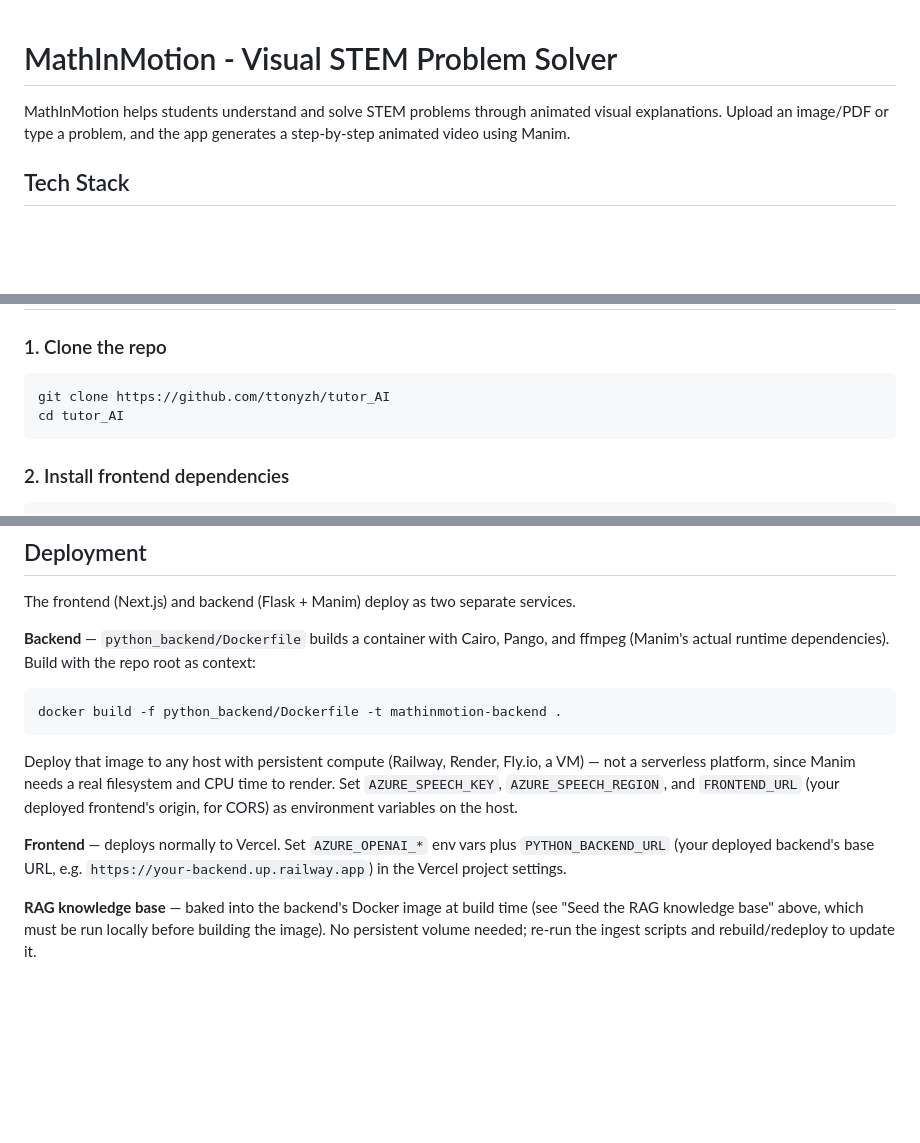
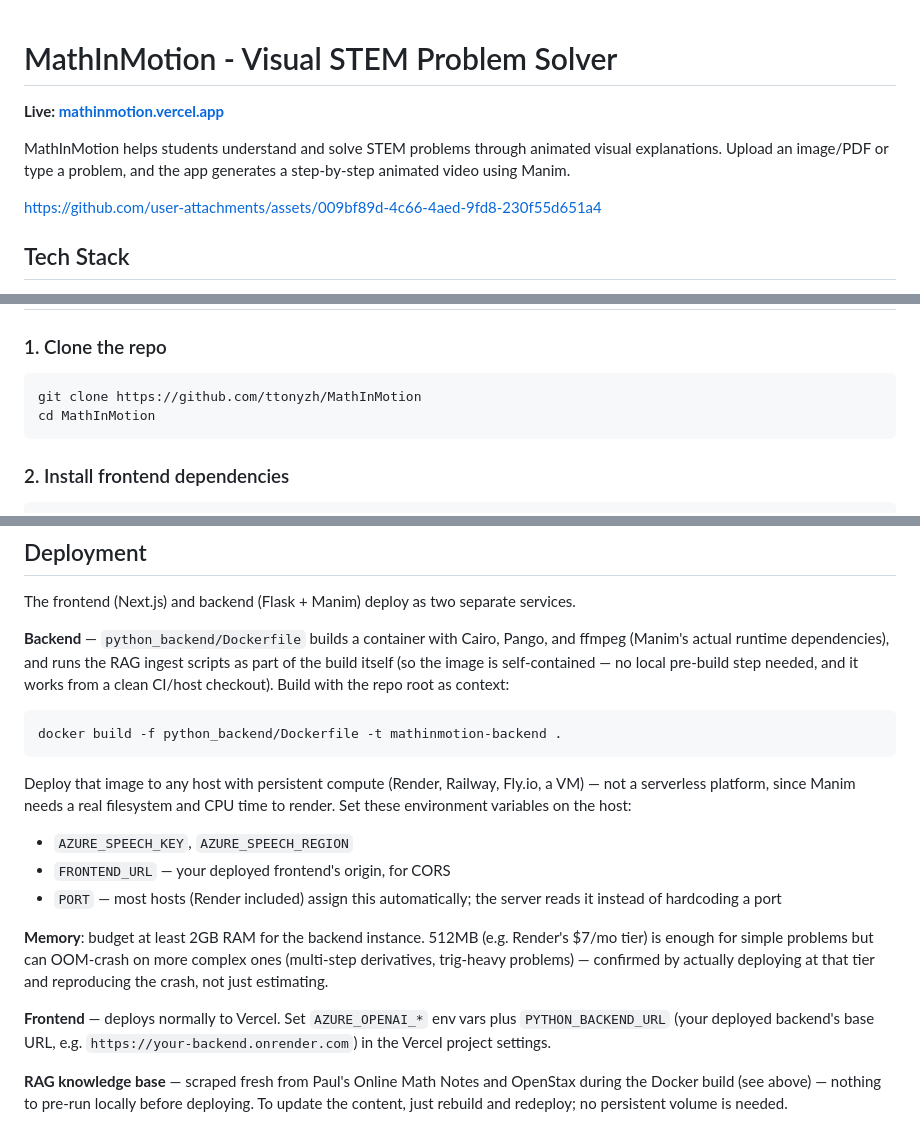
Before and after one commit to ttonyzh/MathInMotion, a Markdown page: README.md, 3 parts joined by grey strips. Drawn GitHub-style; blank space fills up the shorter version.

Commit message:
Update README: live demo video, live URL, fixed clone instructions, accurate deployment docs
- Embedded the real demo video (GitHub Release asset)
- Added the live Vercel URL at the top
- Fixed the clone instructions, which pointed at a nonexistent repo
  name (tutor_AI) instead of the actual one (MathInMotion)
- Corrected the Deployment section: the RAG knowledge base is now
  baked in during the Docker build itself, not something that needs
  to be pre-run locally before building (as an earlier version of
  this doc said)
- Added the PORT env var and a memory-sizing note based on actually
  reproducing an OOM crash on a 512MB instance

Co-Authored-By: Claude Sonnet 5 <noreply@anthropic.com>

````diff
--- a/README.md
+++ b/README.md
@@ -1,6 +1,10 @@
 # MathInMotion - Visual STEM Problem Solver
 
+**Live: [mathinmotion.vercel.app](https://mathinmotion.vercel.app)**
+
 MathInMotion helps students understand and solve STEM problems through animated visual explanations. Upload an image/PDF or type a problem, and the app generates a step-by-step animated video using Manim.
+
+https://github.com/user-attachments/assets/009bf89d-4c66-4aed-9fd8-230f55d651a4
 
 ## Tech Stack
 
@@ -29,8 +33,8 @@ Install the following before getting started:
 ### 1. Clone the repo
 
 ```bash
-git clone https://github.com/ttonyzh/tutor_AI
-cd tutor_AI
+git clone https://github.com/ttonyzh/MathInMotion
+cd MathInMotion
 ```
 
 ### 2. Install frontend dependencies
@@ -104,12 +108,17 @@ Then open http://localhost:3000 in your browser.
 
 The frontend (Next.js) and backend (Flask + Manim) deploy as two separate services.
 
-**Backend** — `python_backend/Dockerfile` builds a container with Cairo, Pango, and ffmpeg (Manim's actual runtime dependencies). Build with the repo root as context:
+**Backend** — `python_backend/Dockerfile` builds a container with Cairo, Pango, and ffmpeg (Manim's actual runtime dependencies), and runs the RAG ingest scripts as part of the build itself (so the image is self-contained — no local pre-build step needed, and it works from a clean CI/host checkout). Build with the repo root as context:
 ```bash
 docker build -f python_backend/Dockerfile -t mathinmotion-backend .
 ```
-Deploy that image to any host with persistent compute (Railway, Render, Fly.io, a VM) — not a serverless platform, since Manim needs a real filesystem and CPU time to render. Set `AZURE_SPEECH_KEY`, `AZURE_SPEECH_REGION`, and `FRONTEND_URL` (your deployed frontend's origin, for CORS) as environment variables on the host.
+Deploy that image to any host with persistent compute (Render, Railway, Fly.io, a VM) — not a serverless platform, since Manim needs a real filesystem and CPU time to render. Set these environment variables on the host:
+- `AZURE_SPEECH_KEY`, `AZURE_SPEECH_REGION`
+- `FRONTEND_URL` — your deployed frontend's origin, for CORS
+- `PORT` — most hosts (Render included) assign this automatically; the server reads it instead of hardcoding a port
 
-**Frontend** — deploys normally to Vercel. Set `AZURE_OPENAI_*` env vars plus `PYTHON_BACKEND_URL` (your deployed backend's base URL, e.g. `https://your-backend.up.railway.app`) in the Vercel project settings.
+**Memory**: budget at least 2GB RAM for the backend instance. 512MB (e.g. Render's $7/mo tier) is enough for simple problems but can OOM-crash on more complex ones (multi-step derivatives, trig-heavy problems) — confirmed by actually deploying at that tier and reproducing the crash, not just estimating.
 
-**RAG knowledge base** — baked into the backend's Docker image at build time (see "Seed the RAG knowledge base" above, which must be run locally before building the image). No persistent volume needed; re-run the ingest scripts and rebuild/redeploy to update it.
+**Frontend** — deploys normally to Vercel. Set `AZURE_OPENAI_*` env vars plus `PYTHON_BACKEND_URL` (your deployed backend's base URL, e.g. `https://your-backend.onrender.com`) in the Vercel project settings.
+
+**RAG knowledge base** — scraped fresh from Paul's Online Math Notes and OpenStax during the Docker build (see above) — nothing to pre-run locally before deploying. To update the content, just rebuild and redeploy; no persistent volume is needed.
````
